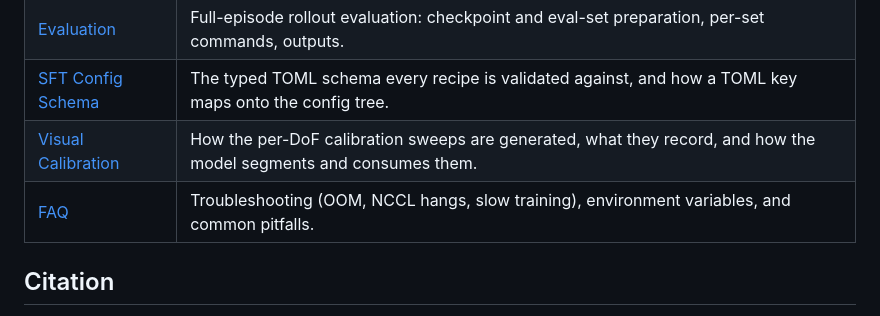
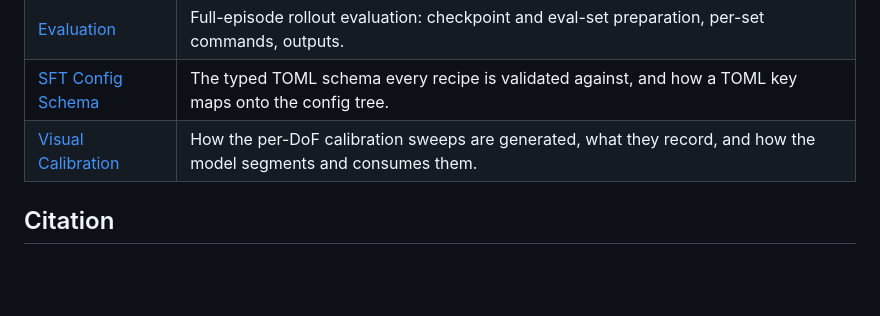
Before and after one commit to UMass-Embodied-AGI/SyncWorld, a Markdown page: README.md, the part around the change. GitHub-like rendering; blank space fills up the shorter version.

```diff
--- a/README.md
+++ b/README.md
@@ -362,7 +362,6 @@ comparing numbers against the paper or porting a recipe across the two implement
 | [Evaluation](#evaluation)                          | Full-episode rollout evaluation: checkpoint and eval-set preparation, per-set commands, outputs.                         |
 | [SFT Config Schema](./docs/sft_config.md)          | The typed TOML schema every recipe is validated against, and how a TOML key maps onto the config tree.                   |
 | [Visual Calibration](./docs/visual_calibration.md) | How the per-DoF calibration sweeps are generated, what they record, and how the model segments and consumes them.        |
-| [FAQ](./docs/faq.md)                               | Troubleshooting (OOM, NCCL hangs, slow training), environment variables, and common pitfalls.                            |
 
 ## Citation
 
```
